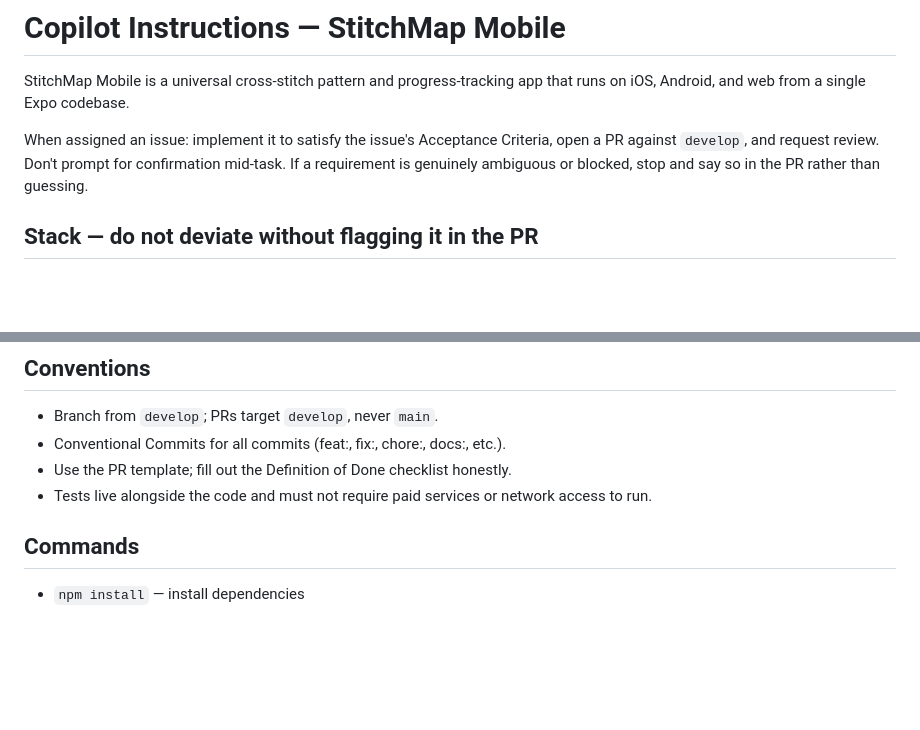
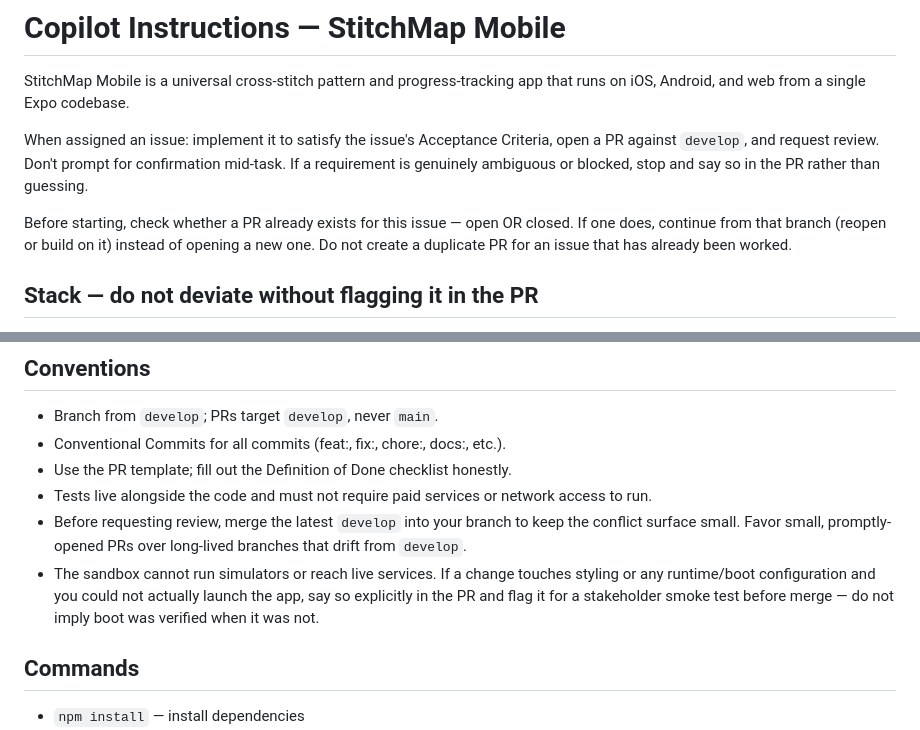
Before and after one commit to csnizik/stitchmap-mobile, a Markdown page: .github/copilot-instructions.md, 2 parts joined by grey strips. GitHub-like rendering; blank space fills up the shorter version.

```diff
--- a/.github/copilot-instructions.md
+++ b/.github/copilot-instructions.md
@@ -7,6 +7,11 @@ When assigned an issue: implement it to satisfy the issue's Acceptance Criteria,
 open a PR against `develop`, and request review. Don't prompt for confirmation
 mid-task. If a requirement is genuinely ambiguous or blocked, stop and say so in
 the PR rather than guessing.
+
+Before starting, check whether a PR already exists for this issue — open OR
+closed. If one does, continue from that branch (reopen or build on it) instead
+of opening a new one. Do not create a duplicate PR for an issue that has already
+been worked.
 
 ## Stack — do not deviate without flagging it in the PR
 
@@ -48,6 +53,13 @@ checks.
 - Use the PR template; fill out the Definition of Done checklist honestly.
 - Tests live alongside the code and must not require paid services or network
   access to run.
+- Before requesting review, merge the latest `develop` into your branch to keep
+  the conflict surface small. Favor small, promptly-opened PRs over long-lived
+  branches that drift from `develop`.
+- The sandbox cannot run simulators or reach live services. If a change touches
+  styling or any runtime/boot configuration and you could not actually launch
+  the app, say so explicitly in the PR and flag it for a stakeholder smoke test
+  before merge — do not imply boot was verified when it was not.
 
 ## Commands
 
```
Also changed, not shown: docs/sprints/sprint-2-plan.md (added, +76 -0 lines), docs/sprints/sprint-2-stories.md (added, +207 -0 lines).
